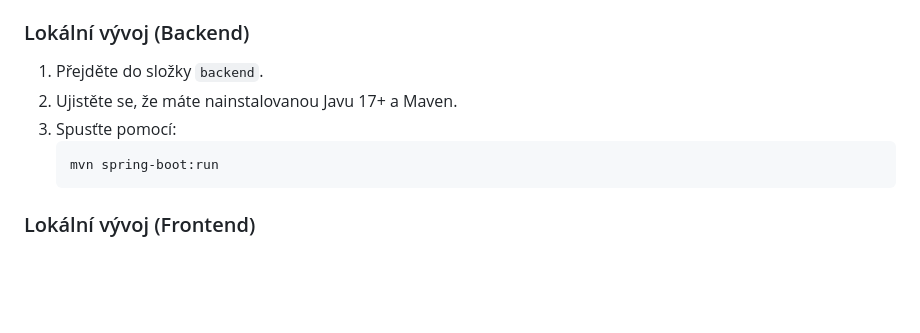
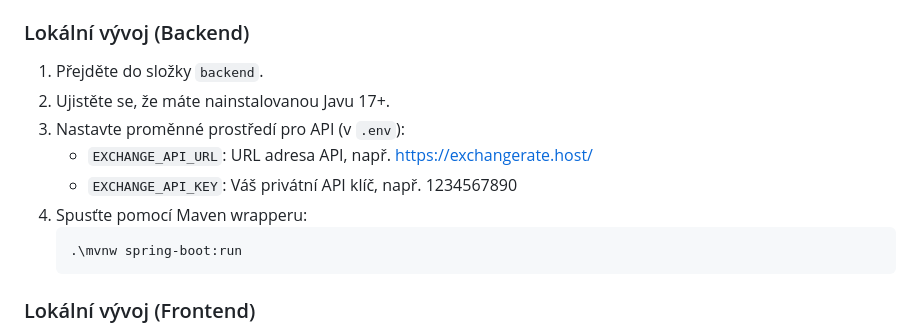
Before and after one commit to TriTueDang/stin2026, a Markdown page: README.md, the part around the change. Drawn GitHub-style; blank space fills up the shorter version.

Commit message:
docs: update project documentation in README.md

````diff
--- a/README.md
+++ b/README.md
@@ -73,10 +73,13 @@ Projekt je testovaný a snaží se dodržovat zásady čistého kódu.
 
 ### Lokální vývoj (Backend)
 1. Přejděte do složky `backend`.
-2. Ujistěte se, že máte nainstalovanou Javu 17+ a Maven.
-3. Spusťte pomocí:
-   ```bash
-   mvn spring-boot:run
+2. Ujistěte se, že máte nainstalovanou Javu 17+.
+3. Nastavte proměnné prostředí pro API (v `.env`):
+   - `EXCHANGE_API_URL`: URL adresa API, např. https://exchangerate.host/
+   - `EXCHANGE_API_KEY`: Váš privátní API klíč, např. 1234567890
+4. Spusťte pomocí Maven wrapperu:
+   ```powershell
+   .\mvnw spring-boot:run
    ```
 
 ### Lokální vývoj (Frontend)
````
